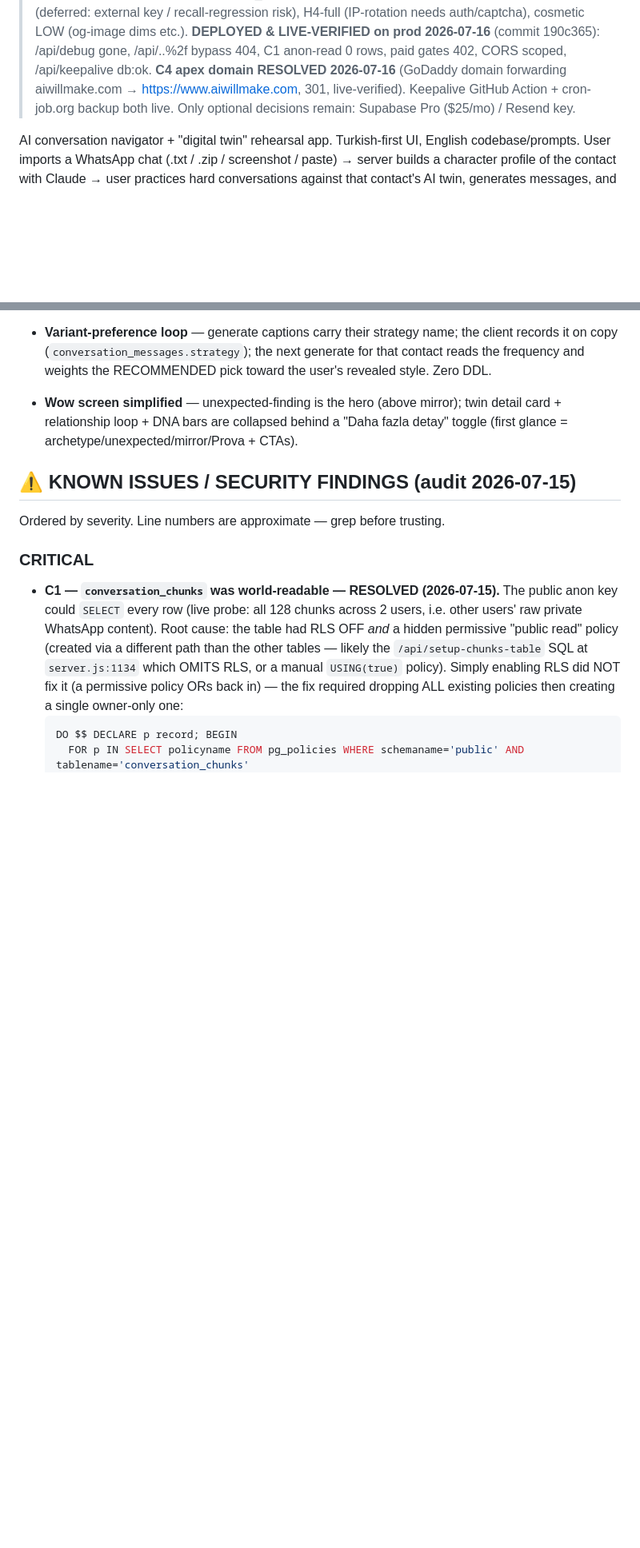
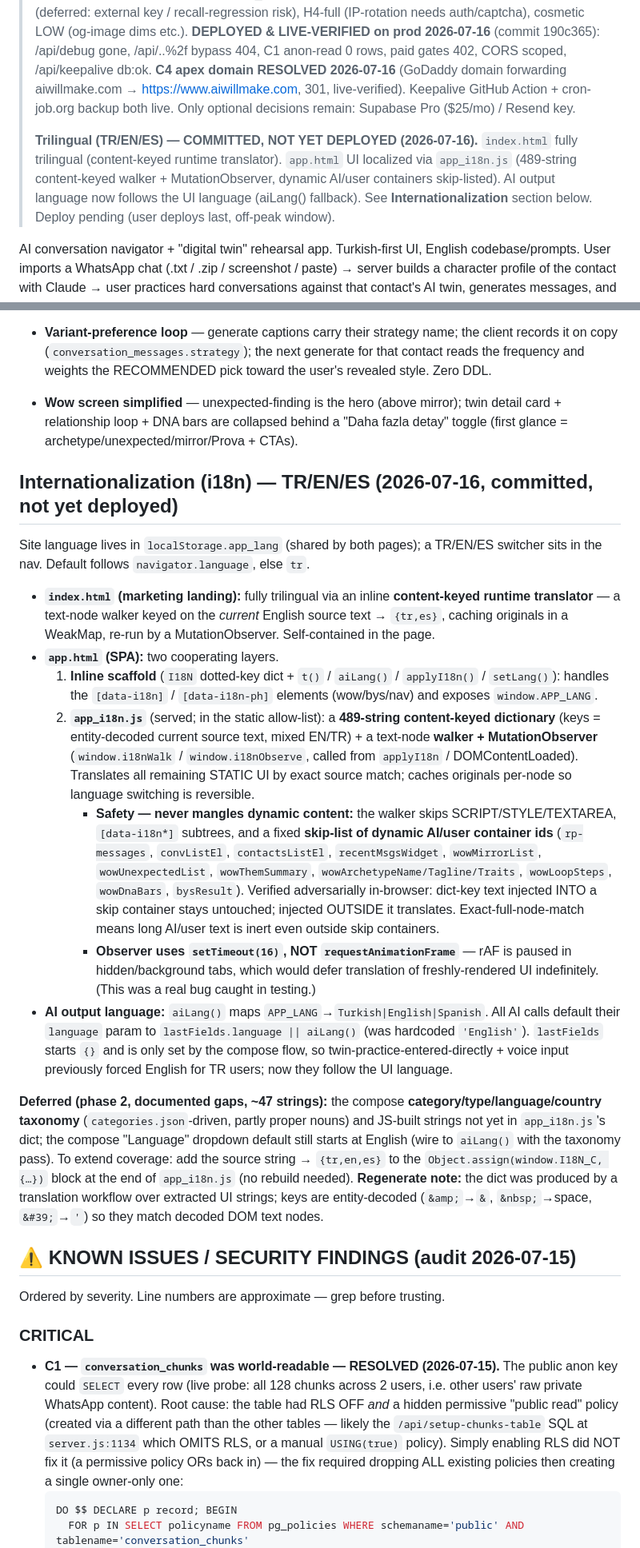
Before and after one commit to rasim3585/aiwillmake, a Markdown page: CLAUDE.md, 2 parts joined by grey strips. Shown at 80% size. GitHub-like rendering; blank space fills up the shorter version.

Commit message:
docs: document trilingual i18n (index + app_i18n.js walker, AI-language, phase-2 gaps)
Co-Authored-By: Claude Fable 5 <noreply@anthropic.com>

```diff
--- a/CLAUDE.md
+++ b/CLAUDE.md
@@ -9,6 +9,11 @@
 > gone, /api/..%2f bypass 404, C1 anon-read 0 rows, paid gates 402, CORS scoped, /api/keepalive db:ok. **C4 apex
 > domain RESOLVED 2026-07-16** (GoDaddy domain forwarding aiwillmake.com → https://www.aiwillmake.com, 301, live-verified).
 > Keepalive GitHub Action + cron-job.org backup both live. Only optional decisions remain: Supabase Pro ($25/mo) / Resend key.
+>
+> **Trilingual (TR/EN/ES) — COMMITTED, NOT YET DEPLOYED (2026-07-16).** `index.html` fully trilingual (content-keyed
+> runtime translator). `app.html` UI localized via `app_i18n.js` (489-string content-keyed walker + MutationObserver,
+> dynamic AI/user containers skip-listed). AI output language now follows the UI language (aiLang() fallback). See
+> **Internationalization** section below. Deploy pending (user deploys last, off-peak window).
 
 AI conversation navigator + "digital twin" rehearsal app. Turkish-first UI, English codebase/prompts.
 User imports a WhatsApp chat (.txt / .zip / screenshot / paste) → server builds a character profile of the
@@ -196,6 +201,40 @@ Shipped after a 5-lens product analysis (the data showed one-and-done use: 71 co
 - **Wow screen simplified** — unexpected-finding is the hero (above mirror); twin detail card + relationship loop +
   DNA bars are collapsed behind a "Daha fazla detay" toggle (first glance = archetype/unexpected/mirror/Prova + CTAs).
 
+## Internationalization (i18n) — TR/EN/ES (2026-07-16, committed, not yet deployed)
+Site language lives in `localStorage.app_lang` (shared by both pages); a TR/EN/ES switcher sits in the nav. Default
+follows `navigator.language`, else `tr`.
+
+- **`index.html` (marketing landing):** fully trilingual via an inline **content-keyed runtime translator** — a
+  text-node walker keyed on the *current* English source text → `{tr,es}`, caching originals in a WeakMap, re-run by a
+  MutationObserver. Self-contained in the page.
+- **`app.html` (SPA):** two cooperating layers.
+  1. **Inline scaffold** (`I18N` dotted-key dict + `t()` / `aiLang()` / `applyI18n()` / `setLang()`): handles the
+     `[data-i18n]` / `[data-i18n-ph]` elements (wow/bys/nav) and exposes `window.APP_LANG`.
+  2. **`app_i18n.js`** (served; in the static allow-list): a **489-string content-keyed dictionary** (keys =
+     entity-decoded current source text, mixed EN/TR) + a text-node **walker + MutationObserver** (`window.i18nWalk` /
+     `window.i18nObserve`, called from `applyI18n` / DOMContentLoaded). Translates all remaining STATIC UI by exact
+     source match; caches originals per-node so language switching is reversible.
+     - **Safety — never mangles dynamic content:** the walker skips SCRIPT/STYLE/TEXTAREA, `[data-i18n*]` subtrees, and
+       a fixed **skip-list of dynamic AI/user container ids** (`rp-messages`, `convListEl`, `contactsListEl`,
+       `recentMsgsWidget`, `wowMirrorList`, `wowUnexpectedList`, `wowThemSummary`, `wowArchetypeName/Tagline/Traits`,
+       `wowLoopSteps`, `wowDnaBars`, `bysResult`). Verified adversarially in-browser: dict-key text injected INTO a skip
+       container stays untouched; injected OUTSIDE it translates. Exact-full-node-match means long AI/user text is inert
+       even outside skip containers.
+     - **Observer uses `setTimeout(16)`, NOT `requestAnimationFrame`** — rAF is paused in hidden/background tabs, which
+       would defer translation of freshly-rendered UI indefinitely. (This was a real bug caught in testing.)
+- **AI output language:** `aiLang()` maps `APP_LANG`→`Turkish|English|Spanish`. All AI calls default their `language`
+  param to `lastFields.language || aiLang()` (was hardcoded `'English'`). `lastFields` starts `{}` and is only set by
+  the compose flow, so twin-practice-entered-directly + voice input previously forced English for TR users; now they
+  follow the UI language.
+
+**Deferred (phase 2, documented gaps, ~47 strings):** the compose **category/type/language/country taxonomy**
+(`categories.json`-driven, partly proper nouns) and JS-built strings not yet in `app_i18n.js`'s dict; the compose
+"Language" dropdown default still starts at English (wire to `aiLang()` with the taxonomy pass). To extend coverage:
+add the source string → `{tr,en,es}` to the `Object.assign(window.I18N_C, {…})` block at the end of `app_i18n.js`
+(no rebuild needed). **Regenerate note:** the dict was produced by a translation workflow over extracted UI strings;
+keys are entity-decoded (`&amp;`→`&`, `&nbsp;`→space, `&#39;`→`'`) so they match decoded DOM text nodes.
+
 ## ⚠ KNOWN ISSUES / SECURITY FINDINGS (audit 2026-07-15)
 Ordered by severity. Line numbers are approximate — grep before trusting.
 
```
